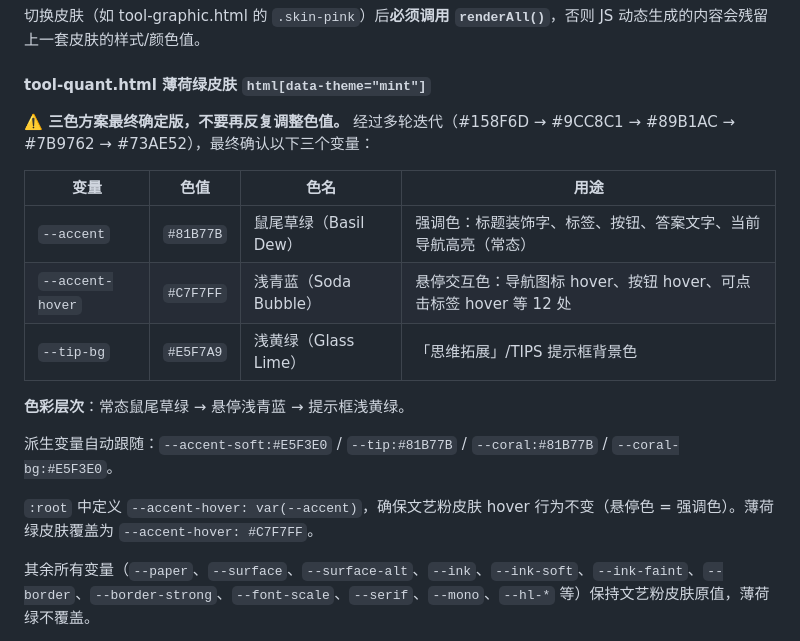
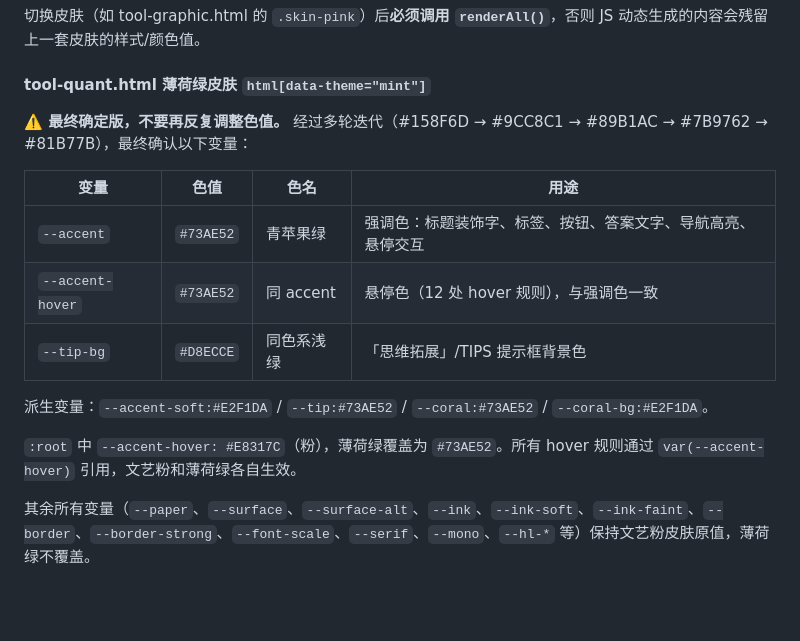
Before and after one commit to Curly-hair-yy/yystudy, a Markdown page: CLAUDE.md, the part around the change. Drawn GitHub-style; blank space fills up the shorter version.

Commit message:
更新文档：记录薄荷绿皮肤回归青苹果绿+同色系浅绿tip-bg方案

```diff
--- a/CLAUDE.md
+++ b/CLAUDE.md
@@ -97,19 +97,17 @@ Supabase 项目，REST API endpoint：`https://tfvgntgamixgzjjvumcy.supabase.co/
 
 #### tool-quant.html 薄荷绿皮肤 `html[data-theme="mint"]`
 
-**⚠️ 三色方案最终确定版，不要再反复调整色值。** 经过多轮迭代（#158F6D → #9CC8C1 → #89B1AC → #7B9762 → #73AE52），最终确认以下三个变量：
+**⚠️ 最终确定版，不要再反复调整色值。** 经过多轮迭代（#158F6D → #9CC8C1 → #89B1AC → #7B9762 → #81B77B），最终确认以下变量：
 
 | 变量 | 色值 | 色名 | 用途 |
 |------|------|------|------|
-| `--accent` | `#81B77B` | 鼠尾草绿（Basil Dew） | 强调色：标题装饰字、标签、按钮、答案文字、当前导航高亮（常态） |
-| `--accent-hover` | `#C7F7FF` | 浅青蓝（Soda Bubble） | 悬停交互色：导航图标 hover、按钮 hover、可点击标签 hover 等 12 处 |
-| `--tip-bg` | `#E5F7A9` | 浅黄绿（Glass Lime） | 「思维拓展」/TIPS 提示框背景色 |
+| `--accent` | `#73AE52` | 青苹果绿 | 强调色：标题装饰字、标签、按钮、答案文字、导航高亮、悬停交互 |
+| `--accent-hover` | `#73AE52` | 同 accent | 悬停色（12 处 hover 规则），与强调色一致 |
+| `--tip-bg` | `#D8ECCE` | 同色系浅绿 | 「思维拓展」/TIPS 提示框背景色 |
 
-**色彩层次**：常态鼠尾草绿 → 悬停浅青蓝 → 提示框浅黄绿。
+派生变量：`--accent-soft:#E2F1DA` / `--tip:#73AE52` / `--coral:#73AE52` / `--coral-bg:#E2F1DA`。
 
-派生变量自动跟随：`--accent-soft:#E5F3E0` / `--tip:#81B77B` / `--coral:#81B77B` / `--coral-bg:#E5F3E0`。
-
-`:root` 中定义 `--accent-hover: var(--accent)`，确保文艺粉皮肤 hover 行为不变（悬停色 = 强调色）。薄荷绿皮肤覆盖为 `--accent-hover: #C7F7FF`。
+`:root` 中 `--accent-hover: #E8317C`（粉），薄荷绿覆盖为 `#73AE52`。所有 hover 规则通过 `var(--accent-hover)` 引用，文艺粉和薄荷绿各自生效。
 
 其余所有变量（`--paper`、`--surface`、`--surface-alt`、`--ink`、`--ink-soft`、`--ink-faint`、`--border`、`--border-strong`、`--font-scale`、`--serif`、`--mono`、`--hl-*` 等）保持文艺粉皮肤原值，薄荷绿不覆盖。
 
```
Also changed, not shown: CHANGELOG.md (+1 -0 lines).
